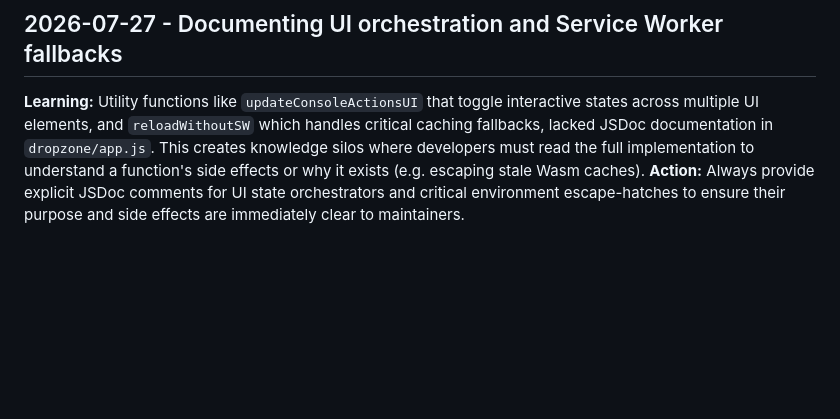
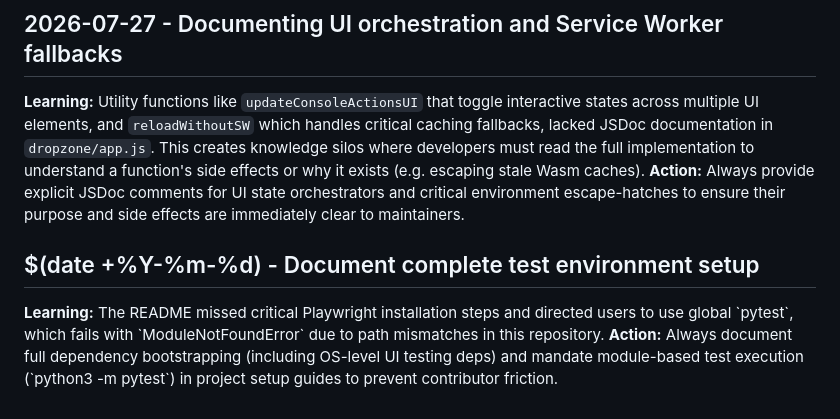
Before and after one commit to Teakayah/dashboard, a Markdown page: .Jules/scribe.md, the part around the change. Rendered like a GitHub page; blank space fills up the shorter version.

```diff
--- a/.Jules/scribe.md
+++ b/.Jules/scribe.md
@@ -88,3 +88,6 @@ Action: Future enhancements or additions of dynamic content into HTML templates
 ## 2026-07-27 - Documenting UI orchestration and Service Worker fallbacks
 **Learning:** Utility functions like `updateConsoleActionsUI` that toggle interactive states across multiple UI elements, and `reloadWithoutSW` which handles critical caching fallbacks, lacked JSDoc documentation in `dropzone/app.js`. This creates knowledge silos where developers must read the full implementation to understand a function's side effects or why it exists (e.g. escaping stale Wasm caches).
 **Action:** Always provide explicit JSDoc comments for UI state orchestrators and critical environment escape-hatches to ensure their purpose and side effects are immediately clear to maintainers.
+## $(date +%Y-%m-%d) - Document complete test environment setup
+**Learning:** The README missed critical Playwright installation steps and directed users to use global \`pytest\`, which fails with \`ModuleNotFoundError\` due to path mismatches in this repository.
+**Action:** Always document full dependency bootstrapping (including OS-level UI testing deps) and mandate module-based test execution (\`python3 -m pytest\`) in project setup guides to prevent contributor friction.
```
Also changed, not shown: README.md (+7 -4 lines).
